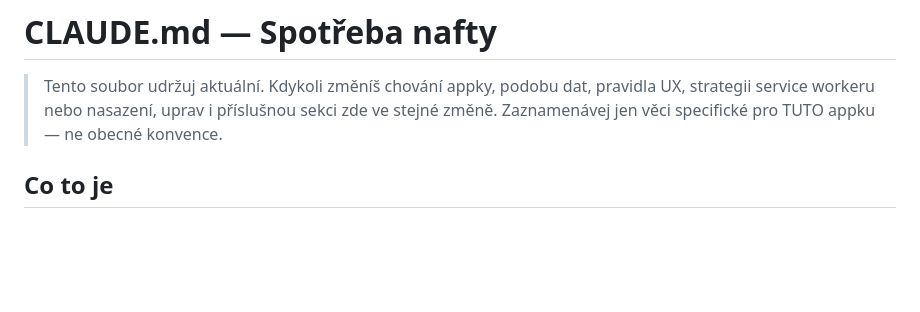
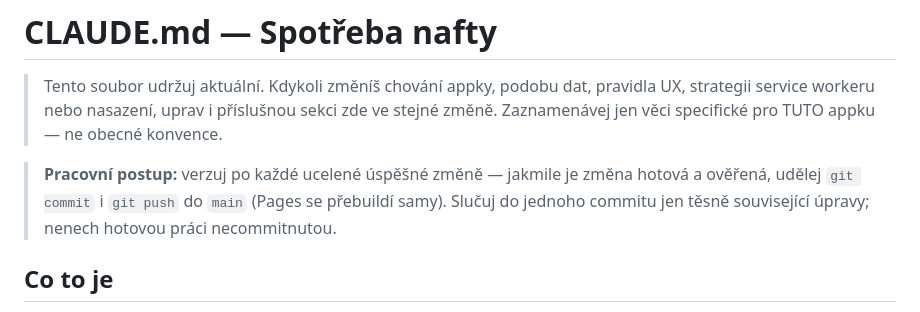
Before and after one commit to jakubboucek/tankovani, a Markdown page: CLAUDE.md, the part around the change. GitHub-like rendering; blank space fills up the shorter version.

Commit message:
Document commit-after-each-change workflow in CLAUDE.md
Co-Authored-By: Claude Opus 4.8 <noreply@anthropic.com>

```diff
--- a/CLAUDE.md
+++ b/CLAUDE.md
@@ -3,6 +3,10 @@
 > Tento soubor udržuj aktuální. Kdykoli změníš chování appky, podobu dat, pravidla UX,
 > strategii service workeru nebo nasazení, uprav i příslušnou sekci zde ve stejné změně.
 > Zaznamenávej jen věci specifické pro TUTO appku — ne obecné konvence.
+
+> **Pracovní postup:** verzuj po každé ucelené úspěšné změně — jakmile je změna hotová a
+> ověřená, udělej `git commit` i `git push` do `main` (Pages se přebuildí samy). Slučuj do
+> jednoho commitu jen těsně související úpravy; nenech hotovou práci necommitnutou.
 
 ## Co to je
 
```
